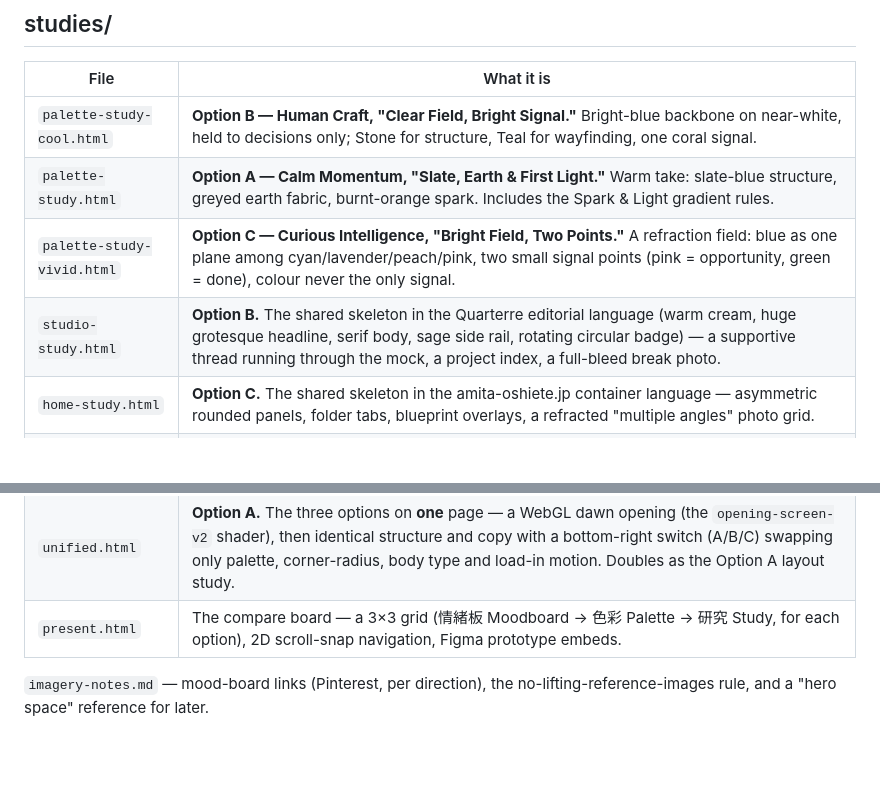
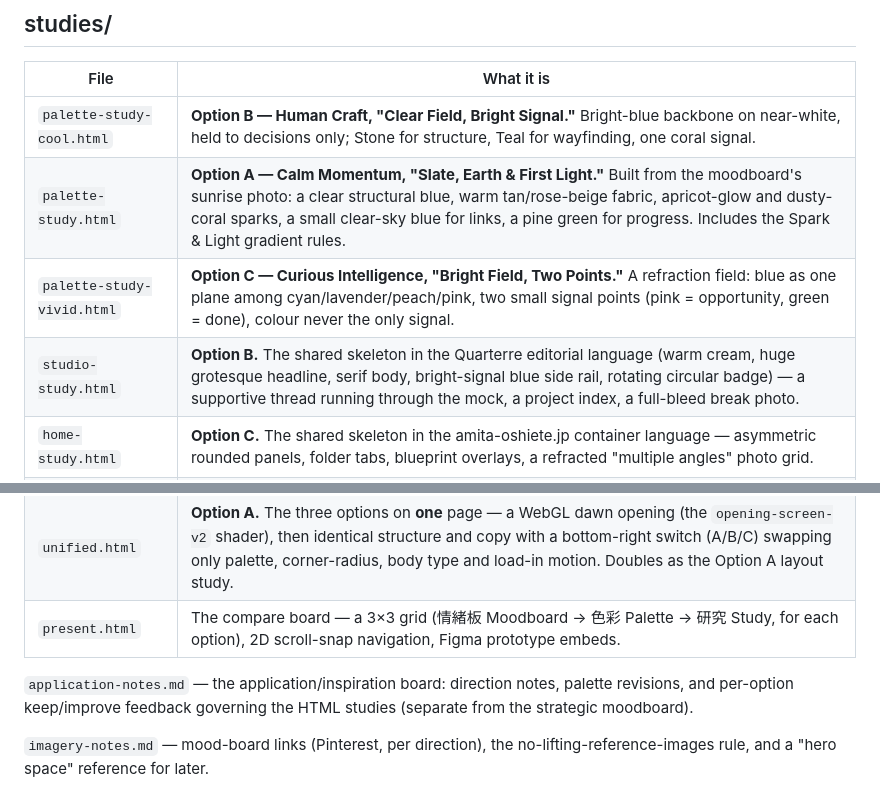
Before and after one commit to edcity-ericwu/edcity-branding, a Markdown page: README.md, 2 parts joined by grey strips. Rendered like a GitHub page; blank space fills up the shorter version.

Commit message:
README: fix stale Option A palette description, wrong rail colour, missing application-notes.md (#17)
- Option A palette blurb still described the retired "greyed earth
  fabric, burnt-orange spark" set — updated to the current sunrise-
  derived palette (apricot glow, dusty coral, clear sky, pine green).
- studio-study.html's rail is var(--slate), a bright blue — the README
  called it a "sage side rail," which was simply wrong (sage is a
  different, unused-on-the-rail token). Corrected.
- application-notes.md — the file governing most of this session's
  direction work — wasn't listed anywhere in the README's file index.
  Added it alongside the other .md descriptions.

Co-authored-by: edcity-ericwu <276551270+edcity-ericwu@users.noreply.github.com>

```diff
--- a/README.md
+++ b/README.md
@@ -29,14 +29,16 @@ The direction combines three propositions into one system with a layered job spl
 | File | What it is |
 | --- | --- |
 | `palette-study-cool.html` | **Option B — Human Craft, "Clear Field, Bright Signal."** Bright-blue backbone on near-white, held to decisions only; Stone for structure, Teal for wayfinding, one coral signal. |
-| `palette-study.html` | **Option A — Calm Momentum, "Slate, Earth & First Light."** Warm take: slate-blue structure, greyed earth fabric, burnt-orange spark. Includes the Spark & Light gradient rules. |
+| `palette-study.html` | **Option A — Calm Momentum, "Slate, Earth & First Light."** Built from the moodboard's sunrise photo: a clear structural blue, warm tan/rose-beige fabric, apricot-glow and dusty-coral sparks, a small clear-sky blue for links, a pine green for progress. Includes the Spark & Light gradient rules. |
 | `palette-study-vivid.html` | **Option C — Curious Intelligence, "Bright Field, Two Points."** A refraction field: blue as one plane among cyan/lavender/peach/pink, two small signal points (pink = opportunity, green = done), colour never the only signal. |
-| `studio-study.html` | **Option B.** The shared skeleton in the Quarterre editorial language (warm cream, huge grotesque headline, serif body, sage side rail, rotating circular badge) — a supportive thread running through the mock, a project index, a full-bleed break photo. |
+| `studio-study.html` | **Option B.** The shared skeleton in the Quarterre editorial language (warm cream, huge grotesque headline, serif body, bright-signal blue side rail, rotating circular badge) — a supportive thread running through the mock, a project index, a full-bleed break photo. |
 | `home-study.html` | **Option C.** The shared skeleton in the amita-oshiete.jp container language — asymmetric rounded panels, folder tabs, blueprint overlays, a refracted "multiple angles" photo grid. |
 | `opening-screen.html` | Animated opening screen — a grainy blue-to-coral gradient mesh (CSS radial blobs) that rises like a sunrise on load, carrying the wordmark and tagline. Built on the Option A scale. |
 | `opening-screen-v2.html` | The same idea with a WebGL fragment shader — domain-warped fractal noise across the palette, in-shader film grain, pointer parallax, a `progress` uniform driving the sunrise reveal. CSS-gradient + reduced-motion fallbacks. |
 | `unified.html` | **Option A.** The three options on **one** page — a WebGL dawn opening (the `opening-screen-v2` shader), then identical structure and copy with a bottom-right switch (A/B/C) swapping only palette, corner-radius, body type and load-in motion. Doubles as the Option A layout study. |
 | `present.html` | The compare board — a 3×3 grid (情緒板 Moodboard → 色彩 Palette → 研究 Study, for each option), 2D scroll-snap navigation, Figma prototype embeds. |
+
+`application-notes.md` — the application/inspiration board: direction notes, palette revisions, and per-option keep/improve feedback governing the HTML studies (separate from the strategic moodboard).
 
 `imagery-notes.md` — mood-board links (Pinterest, per direction), the no-lifting-reference-images rule, and a "hero space" reference for later.
 
```
